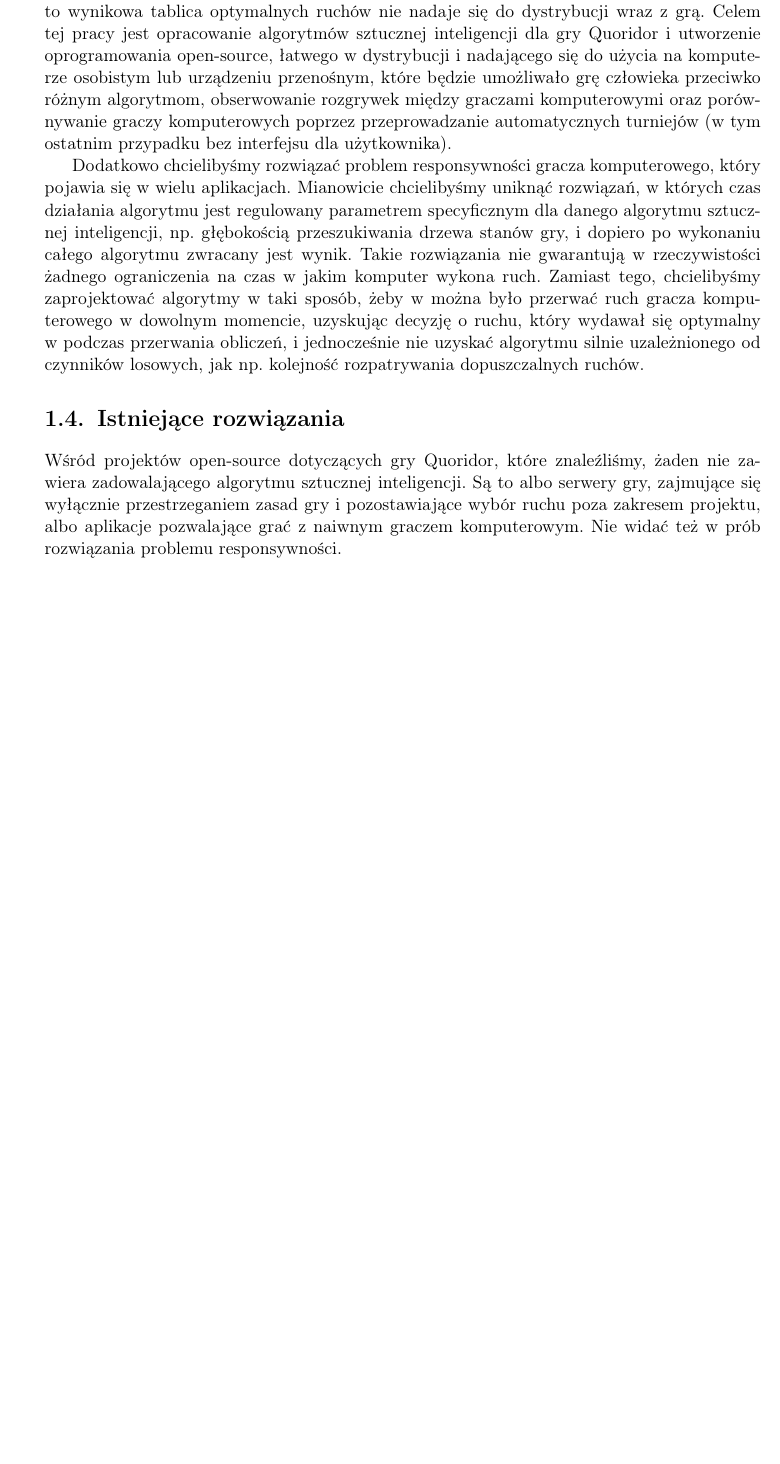
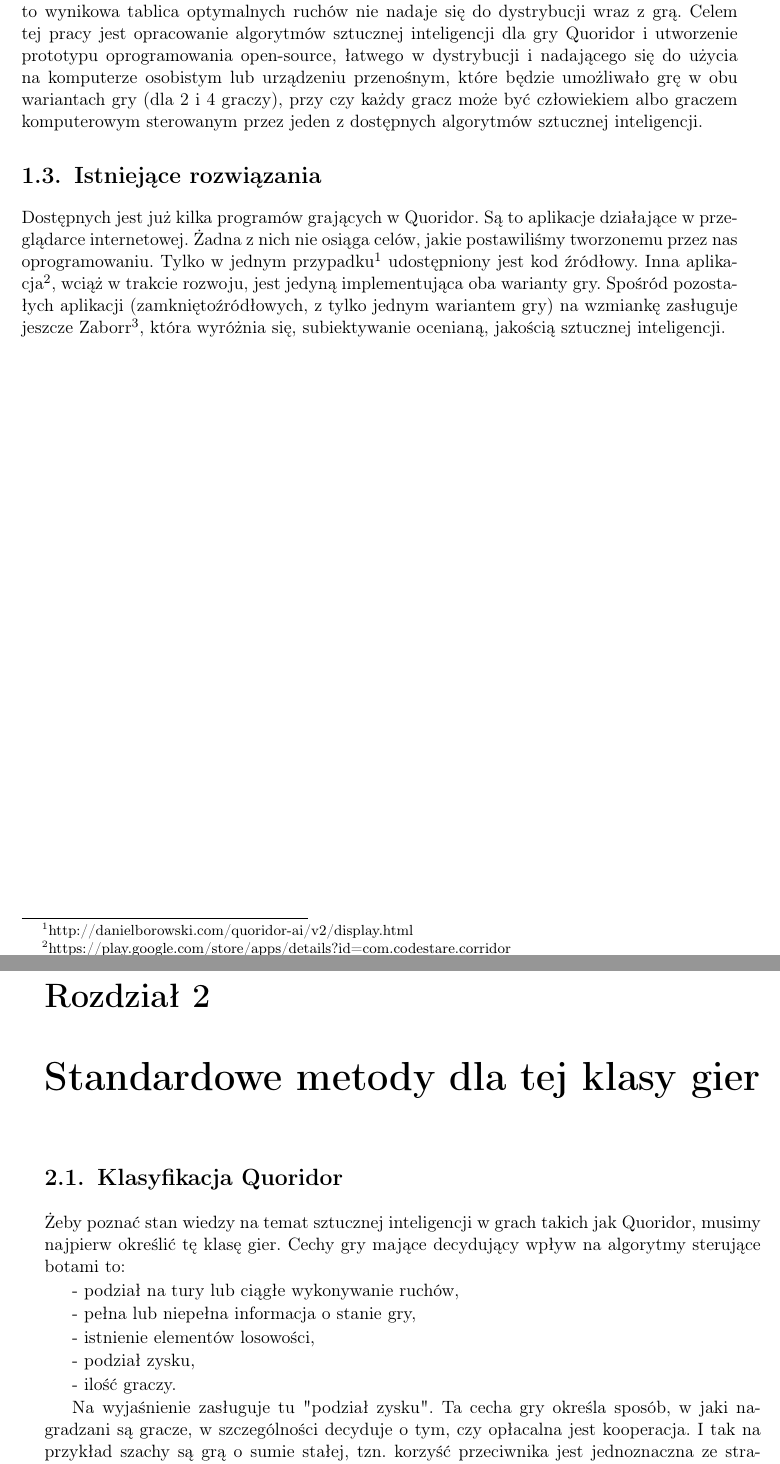
Before and after one commit to bm371613/pracamgr, a LaTeX thesis (pracamgr.tex): part of page 9 of 13 before the commit and two parts of pages 8 and 9 of 19 after it, the two joined at a grey line, cut so that both start at the same text, the shorter picture padded with empty space. Compiled offline with pdfLaTeX.

Commit message:
changed structure

```diff
--- a/pracamgr.tex
+++ b/pracamgr.tex
@@ -18,7 +18,7 @@
 
 \nralbumu{319476}
 
-\title{Sztuczna inteligencja na przykladzie gry Quoridor}
+\title{Sztuczna inteligencja dla gry Quoridor}
 \tytulang{Artificial intelligence for the Quoridor game}
 
 \kierunek{Informatyka}
@@ -89,13 +78,29 @@ Niech pionki czarny i zielony sąsiadują z pionkiem czerwonym. Dalej, niech pio
 \section{Cele i założenia}
 
-Opracowywanie graczy sterowanych komputerowo do gier planszowych może mieć różne założenia i cele. Pełne rozwiązanie gier z dużą ilością stanów wymaga mocy obliczeniowej przekraczającej możliwości komputera osobistego, a nawet jeśli uzyska się je na superkomputerze, to wynikowa tablica optymalnych ruchów nie nadaje się do dystrybucji wraz z grą. Celem tej pracy jest opracowanie algorytmów sztucznej inteligencji dla gry Quoridor i utworzenie oprogramowania open-source, łatwego w dystrybucji i nadającego się do użycia na komputerze osobistym lub urządzeniu przenośnym, które będzie umożliwało grę człowieka przeciwko różnym algorytmom, obserwowanie rozgrywek między graczami komputerowymi oraz porównywanie graczy komputerowych poprzez przeprowadzanie automatycznych turniejów (w tym ostatnim przypadku bez interfejsu dla użytkownika).
-
-Dodatkowo chcielibyśmy rozwiązać problem responsywności gracza komputerowego, który pojawia się w wielu aplikacjach. Mianowicie chcielibyśmy uniknąć rozwiązań, w których czas działania algorytmu jest regulowany parametrem specyficznym dla danego algorytmu sztucznej inteligencji, np. głębokością przeszukiwania drzewa stanów gry, i dopiero po wykonaniu całego algorytmu zwracany jest wynik. Takie rozwiązania nie gwarantują w rzeczywistości żadnego ograniczenia na czas w jakim komputer wykona ruch. Zamiast tego, chcielibyśmy zaprojektować algorytmy w taki sposób, żeby w można było przerwać ruch gracza komputerowego w dowolnym momencie, uzyskując decyzję o ruchu, który wydawał się optymalny w podczas przerwania obliczeń, i jednocześnie nie uzyskać algorytmu silnie uzależnionego od czynników losowych, jak np. kolejność rozpatrywania dopuszczalnych ruchów.
+Opracowywanie graczy sterowanych komputerowo do gier planszowych może mieć różne założenia i cele. Pełne rozwiązanie gier z dużą ilością stanów wymaga mocy obliczeniowej przekraczającej możliwości komputera osobistego, a nawet jeśli uzyska się je na superkomputerze, to wynikowa tablica optymalnych ruchów nie nadaje się do dystrybucji wraz z grą. Celem tej pracy jest opracowanie algorytmów sztucznej inteligencji dla gry Quoridor i utworzenie prototypu oprogramowania open-source, łatwego w dystrybucji i nadającego się do użycia na komputerze osobistym lub urządzeniu przenośnym, które będzie umożliwało grę w obu wariantach gry (dla 2 i 4 graczy), przy czy każdy gracz może być człowiekiem albo graczem komputerowym sterowanym przez jeden z dostępnych algorytmów sztucznej inteligencji.
 
 \section{Istniejące rozwiązania}
 
-Wśród projektów open-source dotyczących gry Quoridor, które znaleźliśmy, żaden nie zawiera zadowalającego algorytmu sztucznej inteligencji. Są to albo serwery gry, zajmujące się wyłącznie przestrzeganiem zasad gry i pozostawiające wybór ruchu poza zakresem projektu, albo aplikacje pozwalające grać z naiwnym graczem komputerowym. Nie widać też w prób rozwiązania problemu responsywności.
+Dostępnych jest już kilka programów grających w Quoridor. Są to aplikacje działające w przeglądarce internetowej. Żadna z nich nie osiąga celów, jakie postawiliśmy tworzonemu przez nas oprogramowaniu.
+Tylko w jednym przypadku\footnote{http://danielborowski.com/quoridor-ai/v2/display.html} udostępniony jest kod źródłowy.
+Inna aplikacja\footnote{https://play.google.com/store/apps/details?id=com.codestare.corridor}, wciąż w trakcie rozwoju, jest jedyną implementująca oba warianty gry.
+Spośród pozostałych aplikacji (zamkniętoźródłowych, z tylko jednym wariantem gry) na wzmiankę zasługuje jeszcze Zaborr\footnote{https://play.google.com/store/apps/details?id=ru.caviarpancakes.zaborr.android}, która wyróżnia się, subiektywanie ocenianą, jakością sztucznej inteligencji.
 
-\chapter{Podstawowe metody sztucznej inteligencji dla gier}
+\chapter{Standardowe metody dla tej klasy gier}
 
-Istnieją standardowe, ogólne metody tworzenia algorytmów sztucznej inteligencji graczy komputerowych, które korzystają z podobnych założeń i abstrakcji. W tym rozdziale opiszemy te założenia i metody, a później odniesiemy je do gry Quoridor i przyjętych wcześniej założeń.
+\section{Klasyfikacja Quoridor}
+
+Żeby poznać stan wiedzy na temat sztucznej inteligencji w grach takich jak Quoridor, musimy najpierw określić tę klasę gier.
+Cechy gry mające decydujący wpływ na algorytmy sterujące botami to:
+
+ - podział na tury lub ciągłe wykonywanie ruchów,
+
+ - pełna lub niepełna informacja o stanie gry,
+
+ - istnienie elementów losowości,
+
+ - podział zysku,
+
+ - ilość graczy.
+
+Na wyjaśnienie zasługuje tu "podział zysku". Ta cecha gry określa sposób, w jaki nagradzani są gracze, w szczególności decyduje o tym, czy opłacalna jest kooperacja. I tak na przykład szachy są grą o sumie stałej, tzn. korzyść przeciwnika jest jednoznaczna ze stratą. Inaczej bywa w grach ekonomicznych, gdzie współpraca między graczami może zwiększyć wypłatę nagrody dla obu graczy.
```
Also changed, not shown: pracamgr.tex (49 more changed lines).
